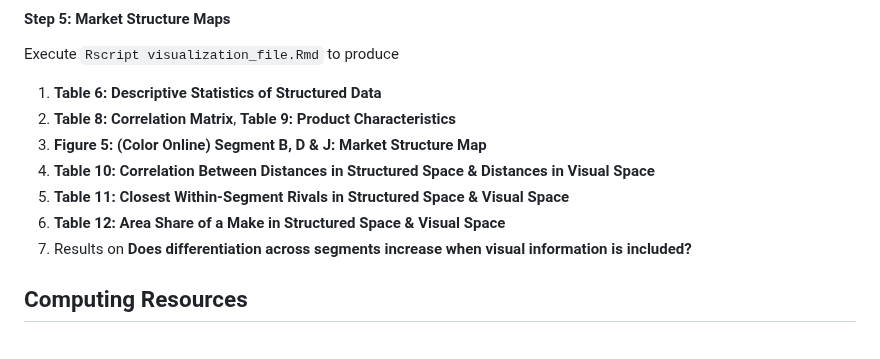
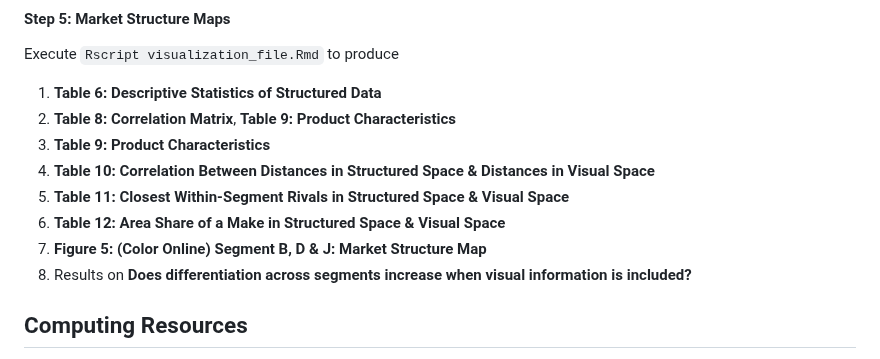
Before and after one commit to sisodia-a/tbd_marketstructure, a Markdown page: README.md, the part around the change. Rendered like a GitHub page.

```diff
--- a/README.md
+++ b/README.md
@@ -135,11 +135,12 @@ Execute  `Rscript visualization_file.Rmd` to produce
 
 1. **Table 6: Descriptive Statistics of Structured Data**
 2. **Table 8: Correlation Matrix**, **Table 9: Product Characteristics**
-3. **Figure 5: (Color Online) Segment B, D \& J: Market Structure Map**
+3. **Table 9: Product Characteristics**
 4. **Table 10: Correlation Between Distances in Structured Space \& Distances in Visual Space**
 5. **Table 11: Closest Within-Segment Rivals in Structured Space \& Visual Space**
 6. **Table 12: Area Share of a Make in Structured Space \& Visual Space**
-7. Results on **Does differentiation across segments increase when visual information is included?**
+7. **Figure 5: (Color Online) Segment B, D \& J: Market Structure Map**
+8. Results on **Does differentiation across segments increase when visual information is included?**
 
 ## Computing Resources
 
```
